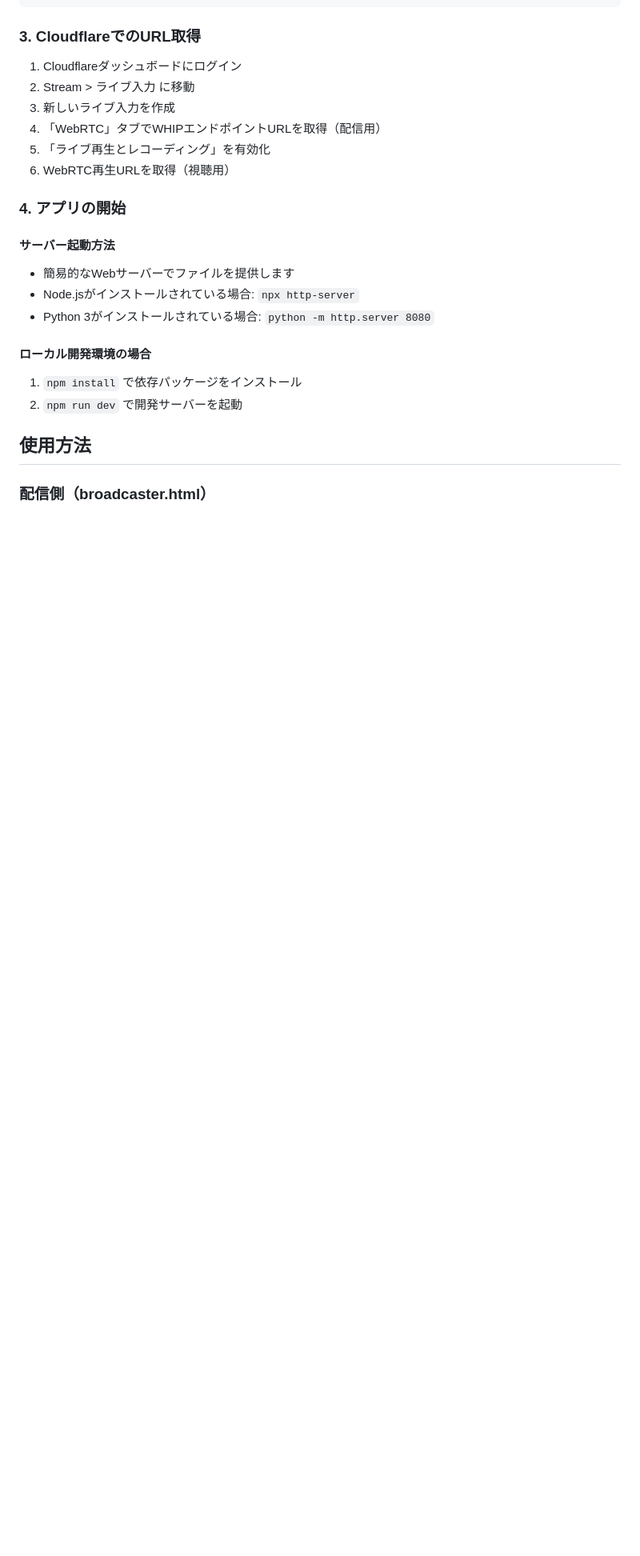
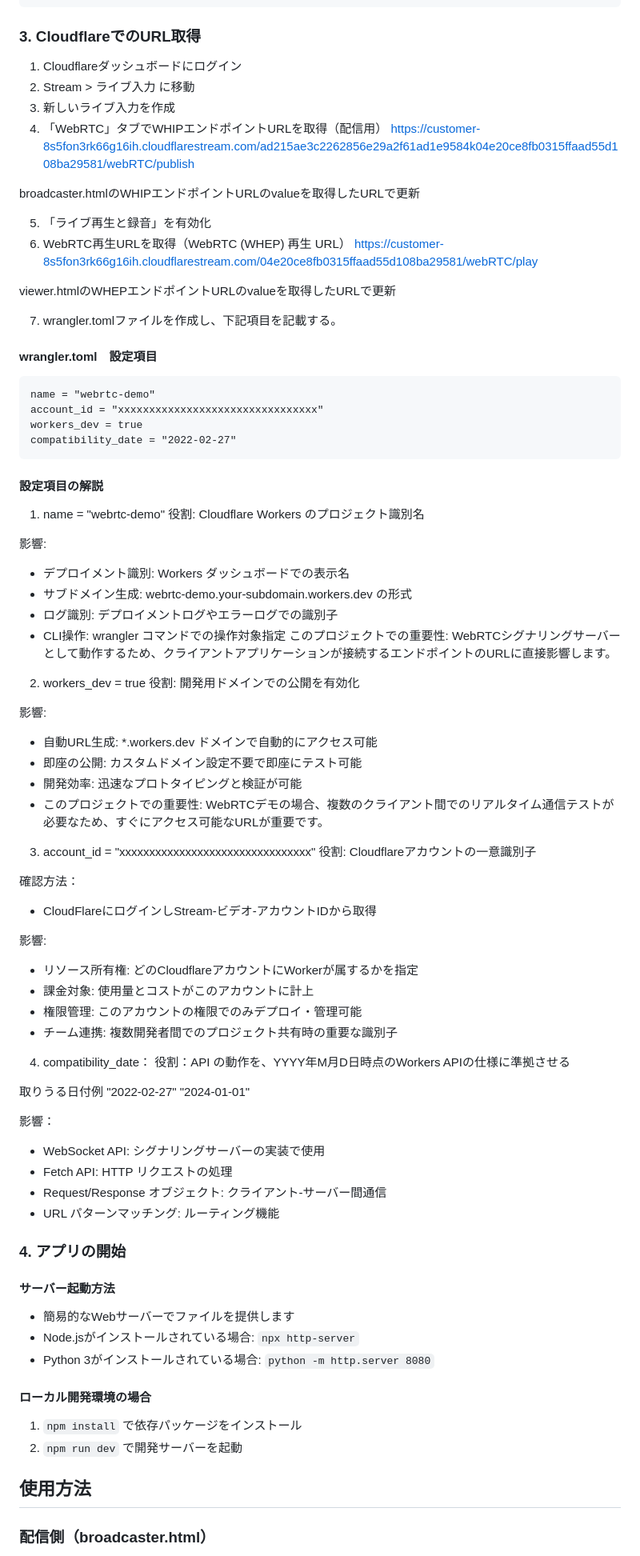
Before and after one commit to taketo45/webrtc-demo-modified, a Markdown page: readme.md, the part around the change. Shown: that part at 80% size. GitHub-like rendering; blank space fills up the shorter version.

Commit message:
📚 READMEのCloudflare Stream設定手順を更新

````diff
--- a/readme.md
+++ b/readme.md
@@ -27,8 +27,70 @@
 2. Stream > ライブ入力 に移動
 3. 新しいライブ入力を作成
 4. 「WebRTC」タブでWHIPエンドポイントURLを取得（配信用）
-5. 「ライブ再生とレコーディング」を有効化
-6. WebRTC再生URLを取得（視聴用）
+https://customer-8s5fon3rk66g16ih.cloudflarestream.com/ad215ae3c2262856e29a2f61ad1e9584k04e20ce8fb0315ffaad55d108ba29581/webRTC/publish
+
+broadcaster.htmlのWHIPエンドポイントURLのvalueを取得したURLで更新
+
+5. 「ライブ再生と録音」を有効化
+6. WebRTC再生URLを取得（WebRTC (WHEP) 再生 URL）
+https://customer-8s5fon3rk66g16ih.cloudflarestream.com/04e20ce8fb0315ffaad55d108ba29581/webRTC/play
+
+viewer.htmlのWHEPエンドポイントURLのvalueを取得したURLで更新
+
+7. wrangler.tomlファイルを作成し、下記項目を記載する。
+
+#### wrangler.toml　設定項目
+```
+name = "webrtc-demo"
+account_id = "xxxxxxxxxxxxxxxxxxxxxxxxxxxxxxxx"
+workers_dev = true
+compatibility_date = "2022-02-27"
+```
+#### 設定項目の解説
+1. name = "webrtc-demo"
+役割: Cloudflare Workers のプロジェクト識別名
+
+影響:
+- デプロイメント識別: Workers ダッシュボードでの表示名
+- サブドメイン生成: webrtc-demo.your-subdomain.workers.dev の形式
+- ログ識別: デプロイメントログやエラーログでの識別子
+- CLI操作: wrangler コマンドでの操作対象指定
+このプロジェクトでの重要性: WebRTCシグナリングサーバーとして動作するため、クライアントアプリケーションが接続するエンドポイントのURLに直接影響します。
+
+2. workers_dev = true
+役割: 開発用ドメインでの公開を有効化
+
+影響:
+
+- 自動URL生成: *.workers.dev ドメインで自動的にアクセス可能
+- 即座の公開: カスタムドメイン設定不要で即座にテスト可能
+- 開発効率: 迅速なプロトタイピングと検証が可能
+- このプロジェクトでの重要性: WebRTCデモの場合、複数のクライアント間でのリアルタイム通信テストが必要なため、すぐにアクセス可能なURLが重要です。
+
+3. account_id = "xxxxxxxxxxxxxxxxxxxxxxxxxxxxxxxx"
+役割: Cloudflareアカウントの一意識別子
+
+確認方法：
+- CloudFlareにログインしStream-ビデオ‐アカウントIDから取得
+
+影響:
+- リソース所有権: どのCloudflareアカウントにWorkerが属するかを指定
+- 課金対象: 使用量とコストがこのアカウントに計上
+- 権限管理: このアカウントの権限でのみデプロイ・管理可能
+- チーム連携: 複数開発者間でのプロジェクト共有時の重要な識別子
+
+4. compatibility_date：
+役割：API の動作を、YYYY年M月D日時点のWorkers APIの仕様に準拠させる
+
+取りうる日付例
+"2022-02-27"
+"2024-01-01"
+
+影響：
+- WebSocket API: シグナリングサーバーの実装で使用
+- Fetch API: HTTP リクエストの処理
+- Request/Response オブジェクト: クライアント-サーバー間通信
+- URL パターンマッチング: ルーティング機能
 
 ### 4. アプリの開始
 
````
